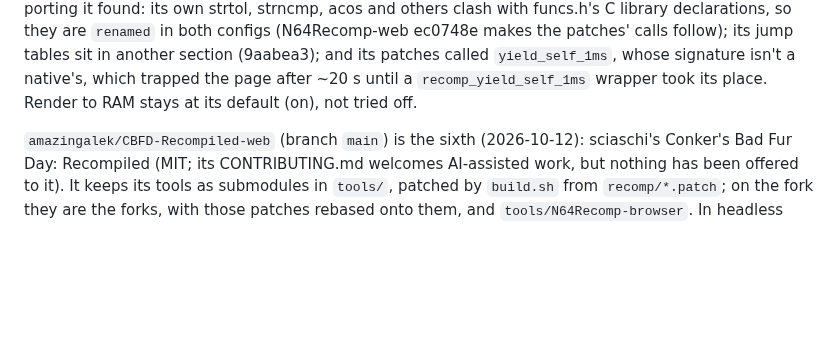
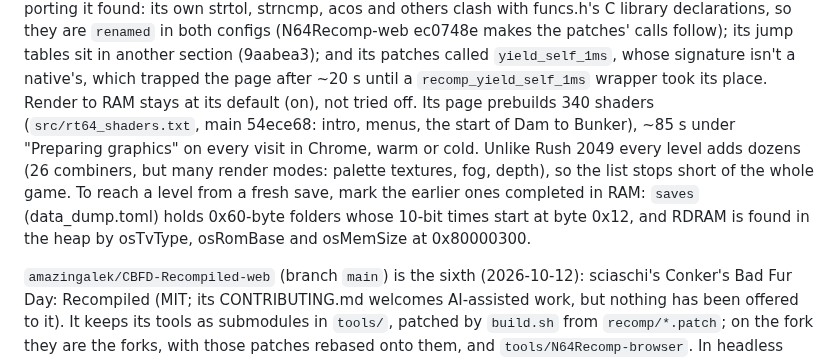
Before and after one commit to amazingalek/rush-2049-recomp, a Markdown page: CLAUDE.md, the part around the change. Rendered like a GitHub page; blank space fills up the shorter version.

Commit message:
CLAUDE.md: GoldenEye's page prebuilds 340 shaders (GoldenEye64Recomp-web 54ece68)
What it waits, why its list can't cover the whole game, and how a session reaches a later level from a fresh save.

Co-Authored-By: Claude Opus 5.5 <noreply@anthropic.com>

```diff
--- a/CLAUDE.md
+++ b/CLAUDE.md
@@ -391,6 +391,11 @@ found: its own strtol, strncmp, acos and others clash with funcs.h's C library d
 both configs (N64Recomp-web ec0748e makes the patches' calls follow); its jump tables sit in another section
 (9aabea3); and its patches called `yield_self_1ms`, whose signature isn't a native's, which trapped the page after ~20
 s until a `recomp_yield_self_1ms` wrapper took its place. Render to RAM stays at its default (on), not tried off.
+Its page prebuilds 340 shaders (`src/rt64_shaders.txt`, main 54ece68: intro, menus, the start of Dam to Bunker), ~85 s
+under "Preparing graphics" on every visit in Chrome, warm or cold. Unlike Rush 2049 every level adds dozens (26
+combiners, but many render modes: palette textures, fog, depth), so the list stops short of the whole game. To reach a
+level from a fresh save, mark the earlier ones completed in RAM: `saves` (data_dump.toml) holds 0x60-byte folders whose
+10-bit times start at byte 0x12, and RDRAM is found in the heap by osTvType, osRomBase and osMemSize at 0x80000300.
 
 `amazingalek/CBFD-Recompiled-web` (branch `main`) is the sixth (2026-10-12): sciaschi's Conker's Bad Fur Day:
 Recompiled (MIT; its CONTRIBUTING.md welcomes AI-assisted work, but nothing has been offered to it). It keeps its
```
